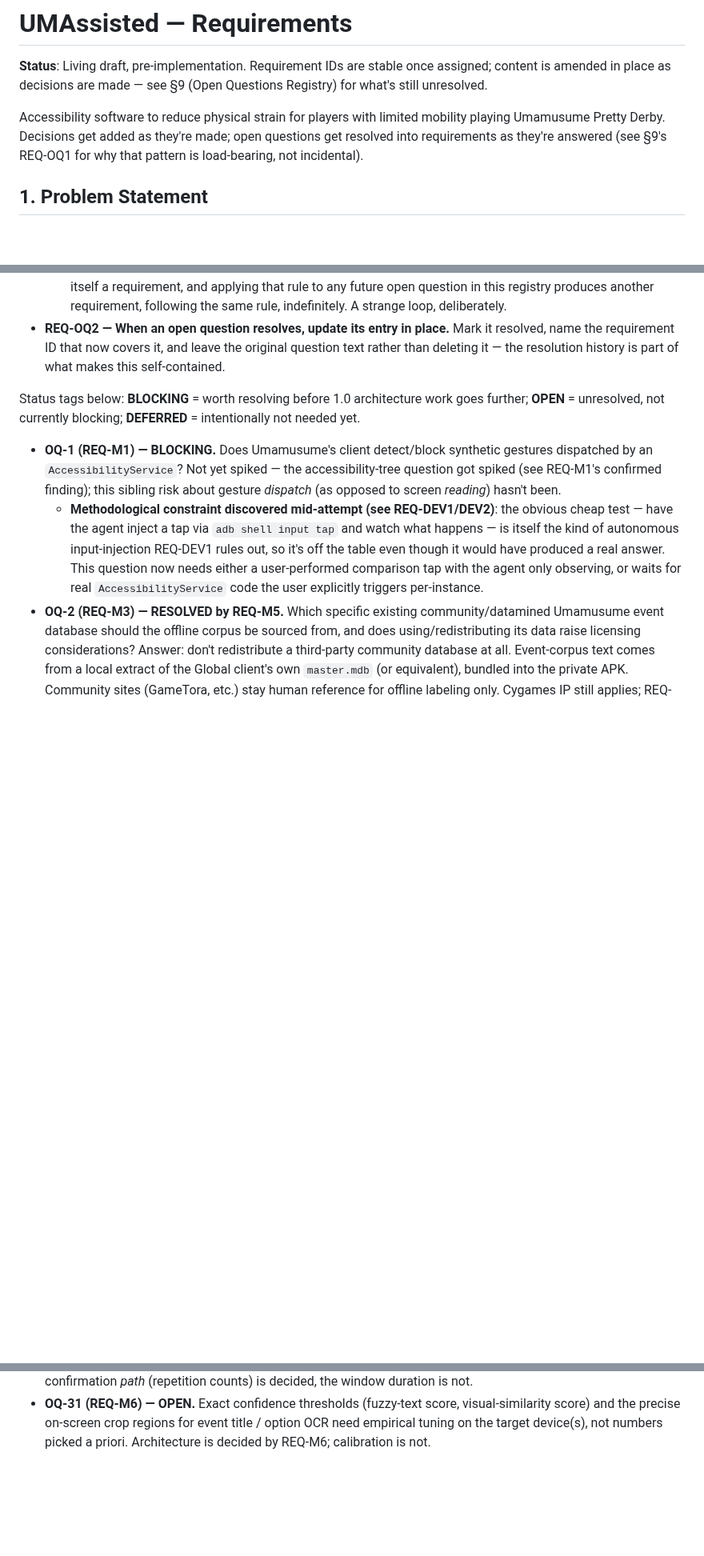
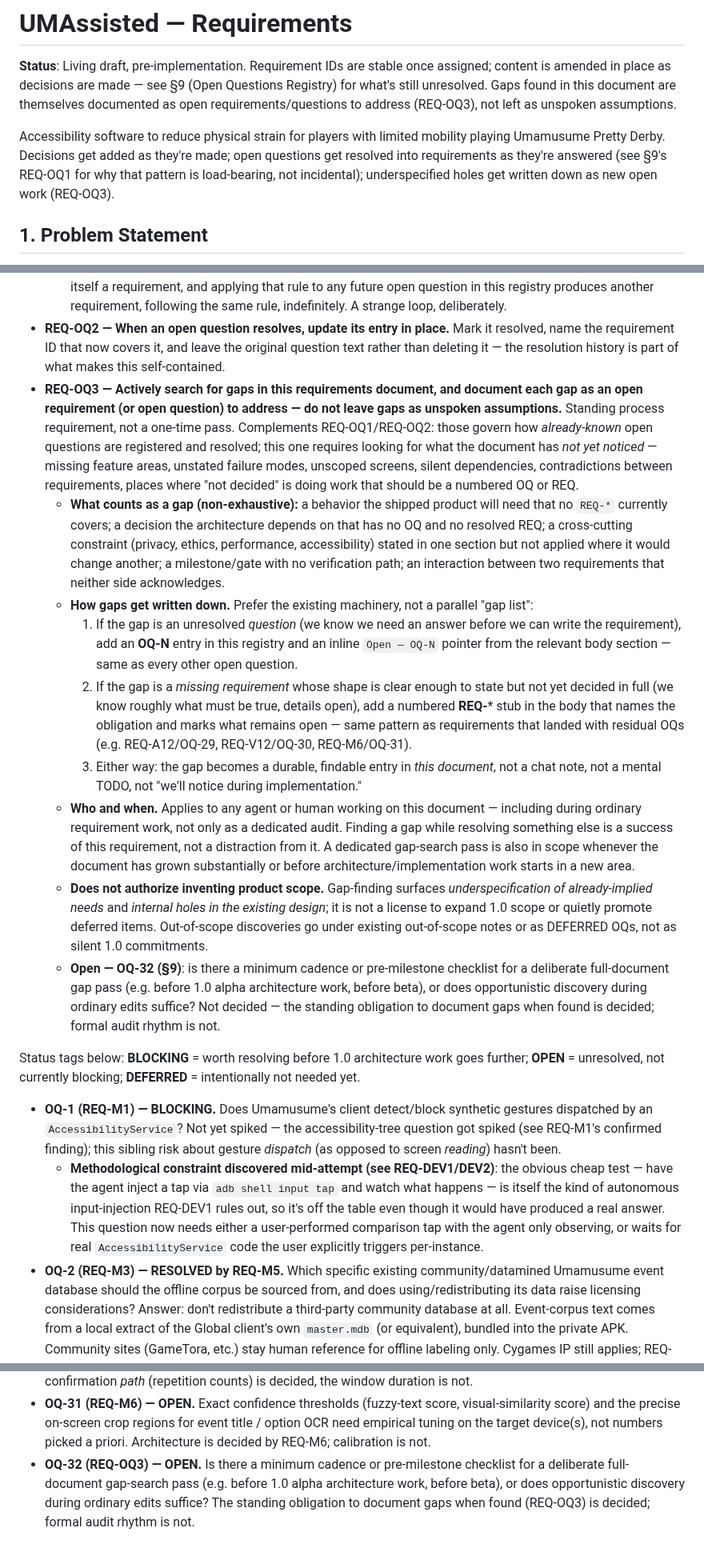
Before and after one commit to brianreborn/UMAssisted, a Markdown page: REQUIREMENTS.md, 3 parts joined by grey strips. Shown at 80% size. Rendered like a GitHub page; blank space fills up the shorter version.

Commit message:
Add REQ-OQ3: search for requirement gaps and document them as open work
Standing process requirement alongside REQ-OQ1/OQ2: actively look for
holes in this document (missing behaviors, unstated decisions,
cross-cutting constraints applied inconsistently, etc.) and write each
gap into the doc as an OQ and/or REQ stub — not as chat TODOs or
unspoken assumptions. Does not authorize silent 1.0 scope expansion.

Residual OQ-32: formal full-document gap-pass cadence vs opportunistic
discovery only. Status blurb updated to surface the rule.

```diff
--- a/REQUIREMENTS.md
+++ b/REQUIREMENTS.md
@@ -2,12 +2,15 @@
 
 **Status**: Living draft, pre-implementation. Requirement IDs are stable
 once assigned; content is amended in place as decisions are made — see
-§9 (Open Questions Registry) for what's still unresolved.
+§9 (Open Questions Registry) for what's still unresolved. Gaps found in
+this document are themselves documented as open requirements/questions
+to address (REQ-OQ3), not left as unspoken assumptions.
 
 Accessibility software to reduce physical strain for players with limited
 mobility playing Umamusume Pretty Derby. Decisions get added as they're
 made; open questions get resolved into requirements as they're answered
-(see §9's REQ-OQ1 for why that pattern is load-bearing, not incidental).
+(see §9's REQ-OQ1 for why that pattern is load-bearing, not incidental);
+underspecified holes get written down as new open work (REQ-OQ3).
 
 ## 1. Problem Statement
 
@@ -1292,6 +1295,56 @@ decision point recurs. That's a selection (replay), not a choice
   Mark it resolved, name the requirement ID that now covers it, and leave
   the original question text rather than deleting it — the resolution
   history is part of what makes this self-contained.
+- **REQ-OQ3 — Actively search for gaps in this requirements document, and
+  document each gap as an open requirement (or open question) to address —
+  do not leave gaps as unspoken assumptions.** Standing process
+  requirement, not a one-time pass. Complements REQ-OQ1/REQ-OQ2: those
+  govern how *already-known* open questions are registered and resolved;
+  this one requires looking for what the document has *not yet noticed* —
+  missing feature areas, unstated failure modes, unscoped screens, silent
+  dependencies, contradictions between requirements, places where "not
+  decided" is doing work that should be a numbered OQ or REQ.
+  - **What counts as a gap (non-exhaustive):** a behavior the shipped
+    product will need that no `REQ-*` currently covers; a decision the
+    architecture depends on that has no OQ and no resolved REQ; a
+    cross-cutting constraint (privacy, ethics, performance, accessibility)
+    stated in one section but not applied where it would change another;
+    a milestone/gate with no verification path; an interaction between two
+    requirements that neither side acknowledges.
+  - **How gaps get written down.** Prefer the existing machinery, not a
+    parallel "gap list":
+    1. If the gap is an unresolved *question* (we know we need an answer
+       before we can write the requirement), add an **OQ-N** entry in this
+       registry and an inline `Open — OQ-N` pointer from the relevant body
+       section — same as every other open question.
+    2. If the gap is a *missing requirement* whose shape is clear enough to
+       state but not yet decided in full (we know roughly what must be
+       true, details open), add a numbered **REQ-*** stub in the body that
+       names the obligation and marks what remains open — same pattern as
+       requirements that landed with residual OQs (e.g. REQ-A12/OQ-29,
+       REQ-V12/OQ-30, REQ-M6/OQ-31).
+    3. Either way: the gap becomes a durable, findable entry in *this
+       document*, not a chat note, not a mental TODO, not "we'll notice
+       during implementation."
+  - **Who and when.** Applies to any agent or human working on this
+    document — including during ordinary requirement work, not only as a
+    dedicated audit. Finding a gap while resolving something else is a
+    success of this requirement, not a distraction from it. A dedicated
+    gap-search pass is also in scope whenever the document has grown
+    substantially or before architecture/implementation work starts in a
+    new area.
+  - **Does not authorize inventing product scope.** Gap-finding surfaces
+    *underspecification of already-implied needs* and *internal holes in
+    the existing design*; it is not a license to expand 1.0 scope or
+    quietly promote deferred items. Out-of-scope discoveries go under
+    existing out-of-scope notes or as DEFERRED OQs, not as silent 1.0
+    commitments.
+  - **Open — OQ-32 (§9)**: is there a minimum cadence or pre-milestone
+    checklist for a deliberate full-document gap pass (e.g. before 1.0
+    alpha architecture work, before beta), or does opportunistic
+    discovery during ordinary edits suffice? Not decided — the standing
+    obligation to document gaps when found is decided; formal audit
+    rhythm is not.
 
 Status tags below: **BLOCKING** = worth resolving before 1.0 architecture
 work goes further; **OPEN** = unresolved, not currently blocking; **DEFERRED**
@@ -1448,3 +1501,9 @@ work goes further; **OPEN** = unresolved, not currently blocking; **DEFERRED**
   event title / option OCR need empirical tuning on the target device(s),
   not numbers picked a priori. Architecture is decided by REQ-M6;
   calibration is not.
+- **OQ-32 (REQ-OQ3) — OPEN.** Is there a minimum cadence or pre-milestone
+  checklist for a deliberate full-document gap-search pass (e.g. before
+  1.0 alpha architecture work, before beta), or does opportunistic
+  discovery during ordinary edits suffice? The standing obligation to
+  document gaps when found (REQ-OQ3) is decided; formal audit rhythm is
+  not.
```
